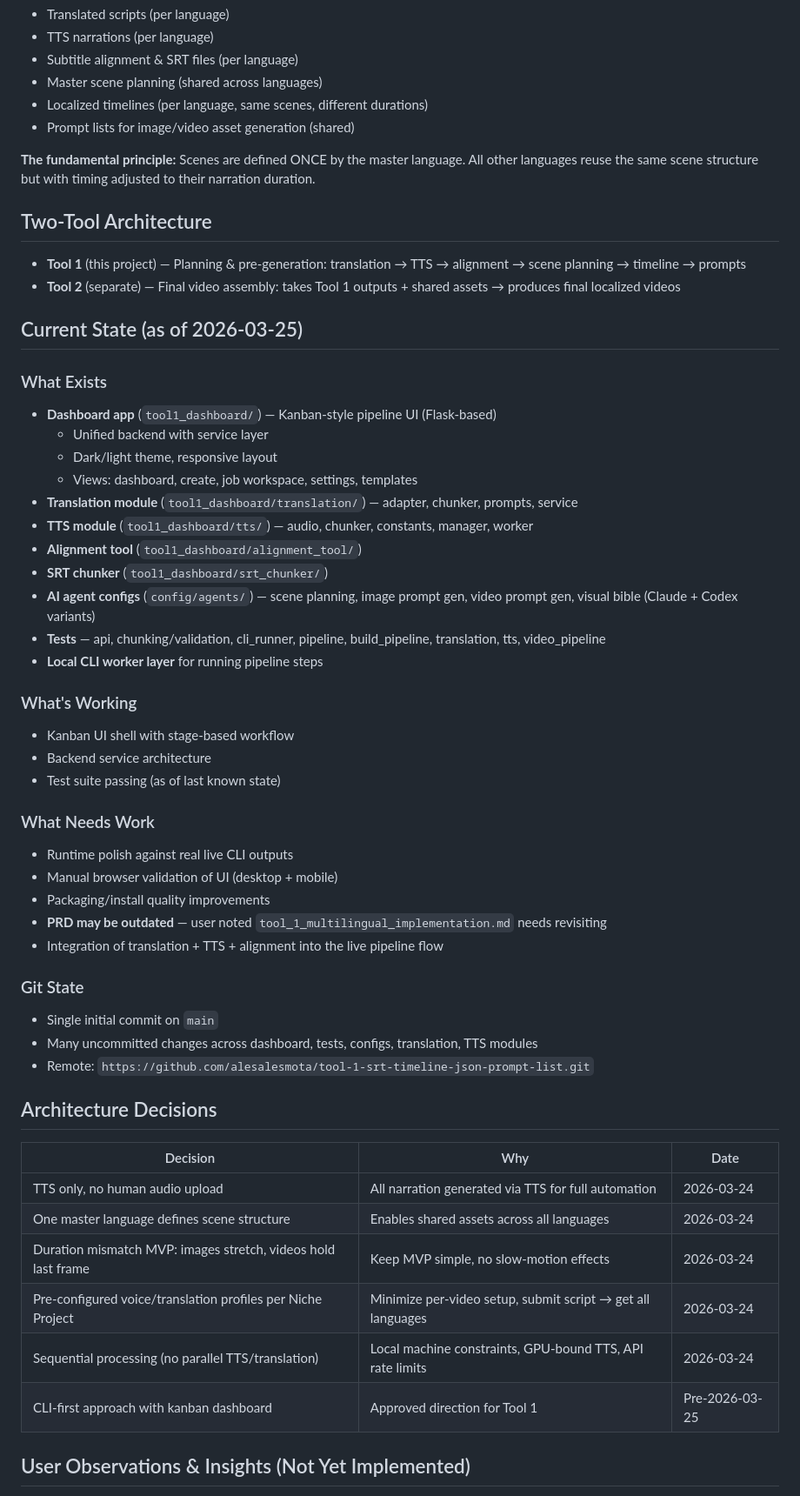
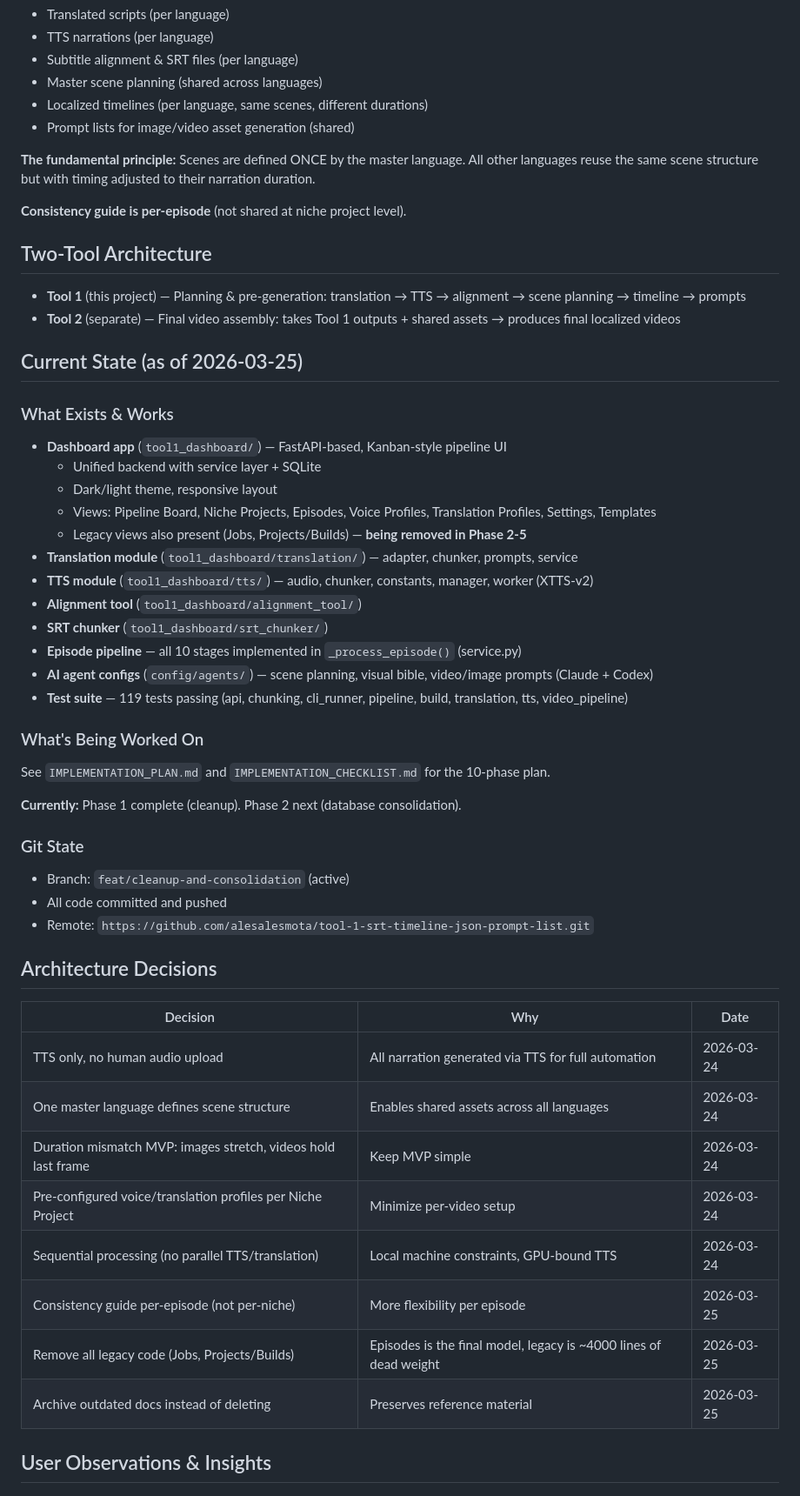
Before and after one commit to alesalesmota/tool-1-srt-timeline-json-prompt-list, a Markdown page: PROJECT_REGISTRY.md, the part around one of its changes. Shown at 87% size. Rendered like a GitHub page.

```diff
--- a/PROJECT_REGISTRY.md
+++ b/PROJECT_REGISTRY.md
@@ -17,6 +17,8 @@ Tool 1 is the **multilingual planning and pre-generation engine** of the Creator
 
 **The fundamental principle:** Scenes are defined ONCE by the master language. All other languages reuse the same scene structure but with timing adjusted to their narration duration.
 
+**Consistency guide is per-episode** (not shared at niche project level).
+
 ## Two-Tool Architecture
 
 - **Tool 1** (this project) — Planning & pre-generation: translation → TTS → alignment → scene planning → timeline → prompts
@@ -24,34 +26,28 @@ Tool 1 is the **multilingual planning and pre-generation engine** of the Creator
 
 ## Current State (as of 2026-03-25)
 
-### What Exists
-- **Dashboard app** (`tool1_dashboard/`) — Kanban-style pipeline UI (Flask-based)
-  - Unified backend with service layer
+### What Exists & Works
+- **Dashboard app** (`tool1_dashboard/`) — FastAPI-based, Kanban-style pipeline UI
+  - Unified backend with service layer + SQLite
   - Dark/light theme, responsive layout
-  - Views: dashboard, create, job workspace, settings, templates
+  - Views: Pipeline Board, Niche Projects, Episodes, Voice Profiles, Translation Profiles, Settings, Templates
+  - Legacy views also present (Jobs, Projects/Builds) — **being removed in Phase 2-5**
 - **Translation module** (`tool1_dashboard/translation/`) — adapter, chunker, prompts, service
-- **TTS module** (`tool1_dashboard/tts/`) — audio, chunker, constants, manager, worker
+- **TTS module** (`tool1_dashboard/tts/`) — audio, chunker, constants, manager, worker (XTTS-v2)
 - **Alignment tool** (`tool1_dashboard/alignment_tool/`)
 - **SRT chunker** (`tool1_dashboard/srt_chunker/`)
-- **AI agent configs** (`config/agents/`) — scene planning, image prompt gen, video prompt gen, visual bible (Claude + Codex variants)
-- **Tests** — api, chunking/validation, cli_runner, pipeline, build_pipeline, translation, tts, video_pipeline
-- **Local CLI worker layer** for running pipeline steps
+- **Episode pipeline** — all 10 stages implemented in `_process_episode()` (service.py)
+- **AI agent configs** (`config/agents/`) — scene planning, visual bible, video/image prompts (Claude + Codex)
+- **Test suite** — 119 tests passing (api, chunking, cli_runner, pipeline, build, translation, tts, video_pipeline)
 
-### What's Working
-- Kanban UI shell with stage-based workflow
-- Backend service architecture
-- Test suite passing (as of last known state)
+### What's Being Worked On
+See `IMPLEMENTATION_PLAN.md` and `IMPLEMENTATION_CHECKLIST.md` for the 10-phase plan.
 
-### What Needs Work
-- Runtime polish against real live CLI outputs
-- Manual browser validation of UI (desktop + mobile)
-- Packaging/install quality improvements
-- **PRD may be outdated** — user noted `tool_1_multilingual_implementation.md` needs revisiting
-- Integration of translation + TTS + alignment into the live pipeline flow
+**Currently:** Phase 1 complete (cleanup). Phase 2 next (database consolidation).
 
 ### Git State
-- Single initial commit on `main`
-- Many uncommitted changes across dashboard, tests, configs, translation, TTS modules
+- Branch: `feat/cleanup-and-consolidation` (active)
+- All code committed and pushed
 - Remote: `https://github.com/alesalesmota/tool-1-srt-timeline-json-prompt-list.git`
 
 ## Architecture Decisions
@@ -60,10 +56,12 @@ Tool 1 is the **multilingual planning and pre-generation engine** of the Creator
 |----------|-----|------|
 | TTS only, no human audio upload | All narration generated via TTS for full automation | 2026-03-24 |
 | One master language defines scene structure | Enables shared assets across all languages | 2026-03-24 |
-| Duration mismatch MVP: images stretch, videos hold last frame | Keep MVP simple, no slow-motion effects | 2026-03-24 |
-| Pre-configured voice/translation profiles per Niche Project | Minimize per-video setup, submit script → get all languages | 2026-03-24 |
-| Sequential processing (no parallel TTS/translation) | Local machine constraints, GPU-bound TTS, API rate limits | 2026-03-24 |
-| CLI-first approach with kanban dashboard | Approved direction for Tool 1 | Pre-2026-03-25 |
+| Duration mismatch MVP: images stretch, videos hold last frame | Keep MVP simple | 2026-03-24 |
+| Pre-configured voice/translation profiles per Niche Project | Minimize per-video setup | 2026-03-24 |
+| Sequential processing (no parallel TTS/translation) | Local machine constraints, GPU-bound TTS | 2026-03-24 |
+| Consistency guide per-episode (not per-niche) | More flexibility per episode | 2026-03-25 |
+| Remove all legacy code (Jobs, Projects/Builds) | Episodes is the final model, legacy is ~4000 lines of dead weight | 2026-03-25 |
+| Archive outdated docs instead of deleting | Preserves reference material | 2026-03-25 |
 
-## User Observations & Insights (Not Yet Implemented)
+## User Observations & Insights
 
```
Also changed, not shown: other parts of PROJECT_REGISTRY.md (+23 -21 lines), IMPLEMENTATION_CHECKLIST.md (+14 -14 lines).
